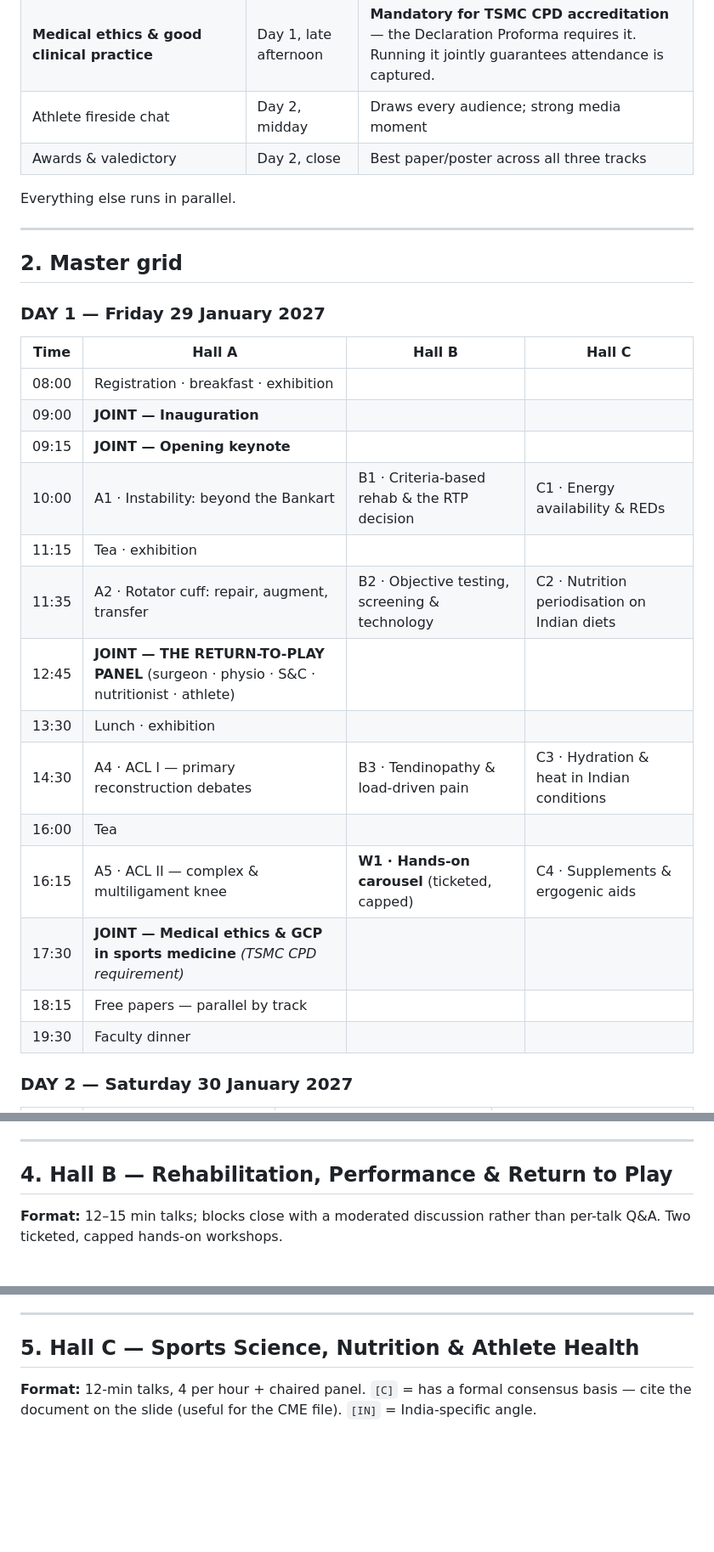
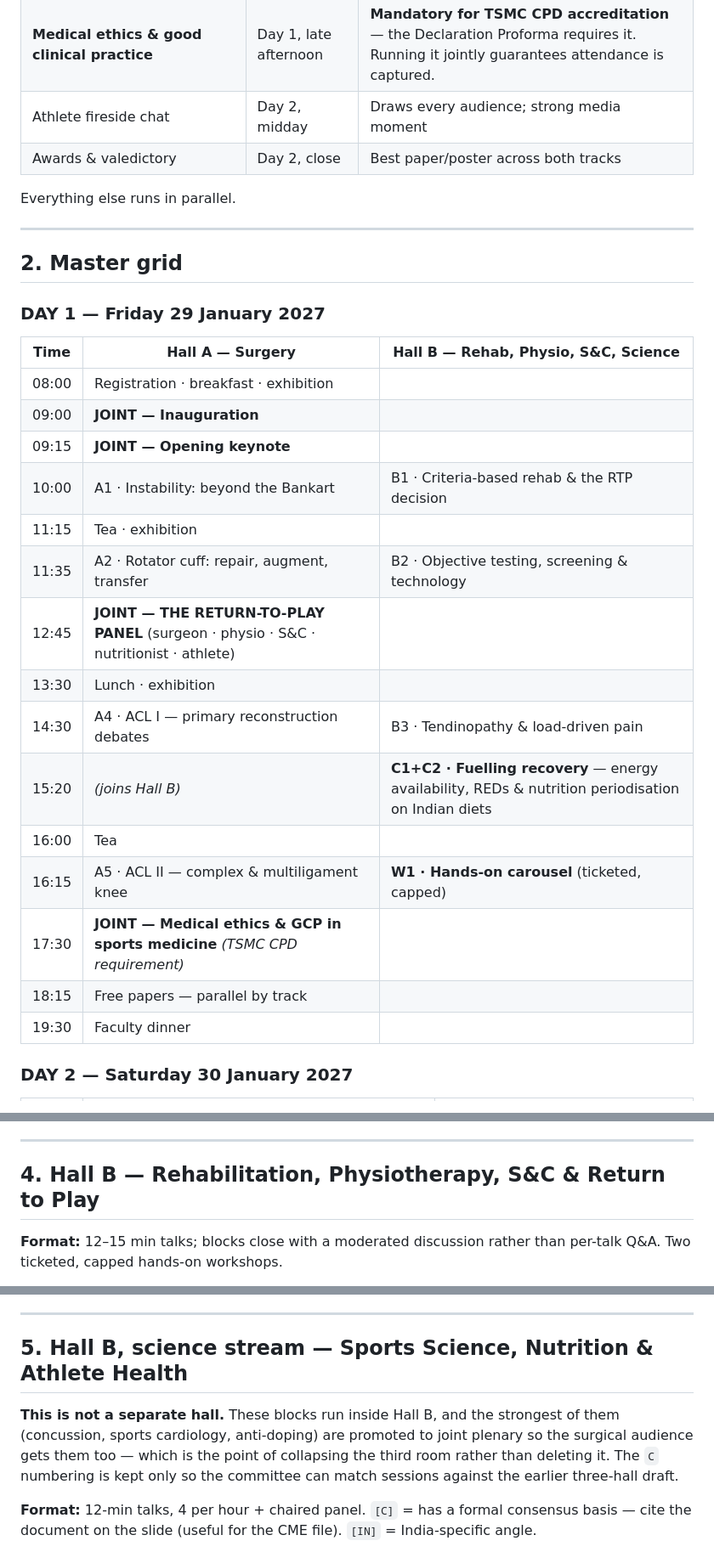
Before and after one commit to agileortho4488/SIC-SPORTS-INJURIES-CONCLACVE, a Markdown page: CONFERENCE-PROGRAM-PLAN.md, 3 parts joined by grey strips. Shown at 85% size. GitHub-like rendering; blank space fills up the shorter version.

```diff
--- a/CONFERENCE-PROGRAM-PLAN.md
+++ b/CONFERENCE-PROGRAM-PLAN.md
@@ -29,7 +33,7 @@ These are deliberately **not** parallel. They are the moments that make it one c
 | **The Return-to-Play panel** — surgeon + physio + S&C + nutritionist + athlete | Day 1, close of morning | The single decision every profession in the building shares. This is the signature session of SIC 2027. |
 | **Medical ethics & good clinical practice** | Day 1, late afternoon | **Mandatory for TSMC CPD accreditation** — the Declaration Proforma requires it. Running it jointly guarantees attendance is captured. |
 | Athlete fireside chat | Day 2, midday | Draws every audience; strong media moment |
-| Awards & valedictory | Day 2, close | Best paper/poster across all three tracks |
+| Awards & valedictory | Day 2, close | Best paper/poster across both tracks |
 
 Everything else runs in parallel.
 
@@ -39,22 +43,23 @@ Everything else runs in parallel.
 
 ### DAY 1 — Friday 29 January 2027
 
-| Time | Hall A | Hall B | Hall C |
-|---|---|---|---|
-| 08:00 | Registration · breakfast · exhibition | | |
-| 09:00 | **JOINT — Inauguration** | | |
-| 09:15 | **JOINT — Opening keynote** | | |
-| 10:00 | A1 · Instability: beyond the Bankart | B1 · Criteria-based rehab & the RTP decision | C1 · Energy availability & REDs |
-| 11:15 | Tea · exhibition | | |
-| 11:35 | A2 · Rotator cuff: repair, augment, transfer | B2 · Objective testing, screening & technology | C2 · Nutrition periodisation on Indian diets |
-| 12:45 | **JOINT — THE RETURN-TO-PLAY PANEL** (surgeon · physio · S&C · nutritionist · athlete) | | |
-| 13:30 | Lunch · exhibition | | |
-| 14:30 | A4 · ACL I — primary reconstruction debates | B3 · Tendinopathy & load-driven pain | C3 · Hydration & heat in Indian conditions |
-| 16:00 | Tea | | |
-| 16:15 | A5 · ACL II — complex & multiligament knee | **W1 · Hands-on carousel** (ticketed, capped) | C4 · Supplements & ergogenic aids |
-| 17:30 | **JOINT — Medical ethics & GCP in sports medicine** *(TSMC CPD requirement)* | | |
-| 18:15 | Free papers — parallel by track | | |
-| 19:30 | Faculty dinner | | |
+| Time | Hall A — Surgery | Hall B — Rehab, Physio, S&C, Science |
+|---|---|---|
+| 08:00 | Registration · breakfast · exhibition | |
+| 09:00 | **JOINT — Inauguration** | |
+| 09:15 | **JOINT — Opening keynote** | |
+| 10:00 | A1 · Instability: beyond the Bankart | B1 · Criteria-based rehab & the RTP decision |
+| 11:15 | Tea · exhibition | |
+| 11:35 | A2 · Rotator cuff: repair, augment, transfer | B2 · Objective testing, screening & technology |
+| 12:45 | **JOINT — THE RETURN-TO-PLAY PANEL** (surgeon · physio · S&C · nutritionist · athlete) | |
+| 13:30 | Lunch · exhibition | |
+| 14:30 | A4 · ACL I — primary reconstruction debates | B3 · Tendinopathy & load-driven pain |
+| 15:20 | *(joins Hall B)* | **C1+C2 · Fuelling recovery** — energy availability, REDs & nutrition periodisation on Indian diets |
+| 16:00 | Tea | |
+| 16:15 | A5 · ACL II — complex & multiligament knee | **W1 · Hands-on carousel** (ticketed, capped) |
+| 17:30 | **JOINT — Medical ethics & GCP in sports medicine** *(TSMC CPD requirement)* | |
+| 18:15 | Free papers — parallel by track | |
+| 19:30 | Faculty dinner | |
 
 ### DAY 2 — Saturday 30 January 2027
 
@@ -112,7 +121,7 @@ Everything else runs in parallel.
 
 ---
 
-## 4. Hall B — Rehabilitation, Performance & Return to Play
+## 4. Hall B — Rehabilitation, Physiotherapy, S&C & Return to Play
 
 **Format:** 12–15 min talks; blocks close with a moderated discussion rather than per-talk Q&A. Two ticketed, capped hands-on workshops.
 
@@ -142,7 +151,9 @@ Everything else runs in parallel.
 
 ---
 
-## 5. Hall C — Sports Science, Nutrition & Athlete Health
+## 5. Hall B, science stream — Sports Science, Nutrition & Athlete Health
+
+**This is not a separate hall.** These blocks run inside Hall B, and the strongest of them (concussion, sports cardiology, anti-doping) are promoted to joint plenary so the surgical audience gets them too — which is the point of collapsing the third room rather than deleting it. The `C` numbering is kept only so the committee can match sessions against the earlier three-hall draft.
 
 **Format:** 12-min talks, 4 per hour + chaired panel. `[C]` = has a formal consensus basis — cite the document on the slide (useful for the CME file). `[IN]` = India-specific angle.
 
```
Also changed, not shown: other parts of CONFERENCE-PROGRAM-PLAN.md (+39 -30 lines).
